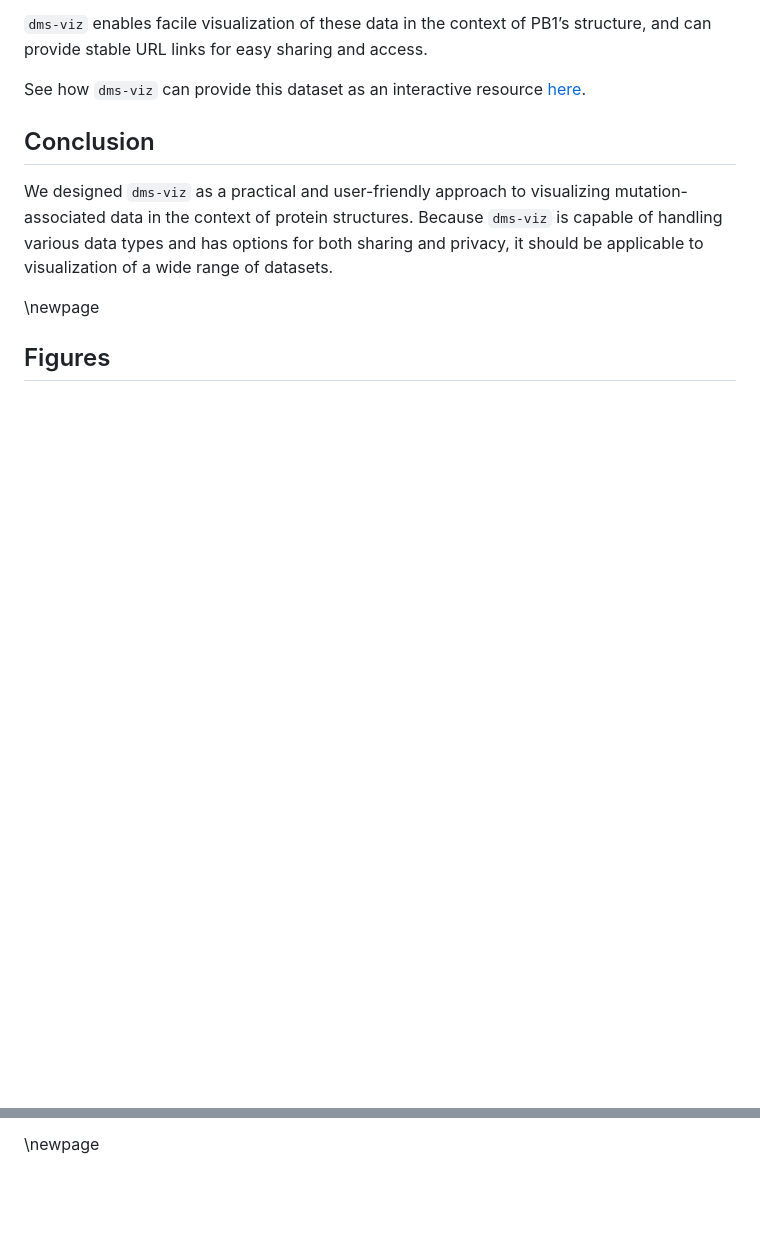
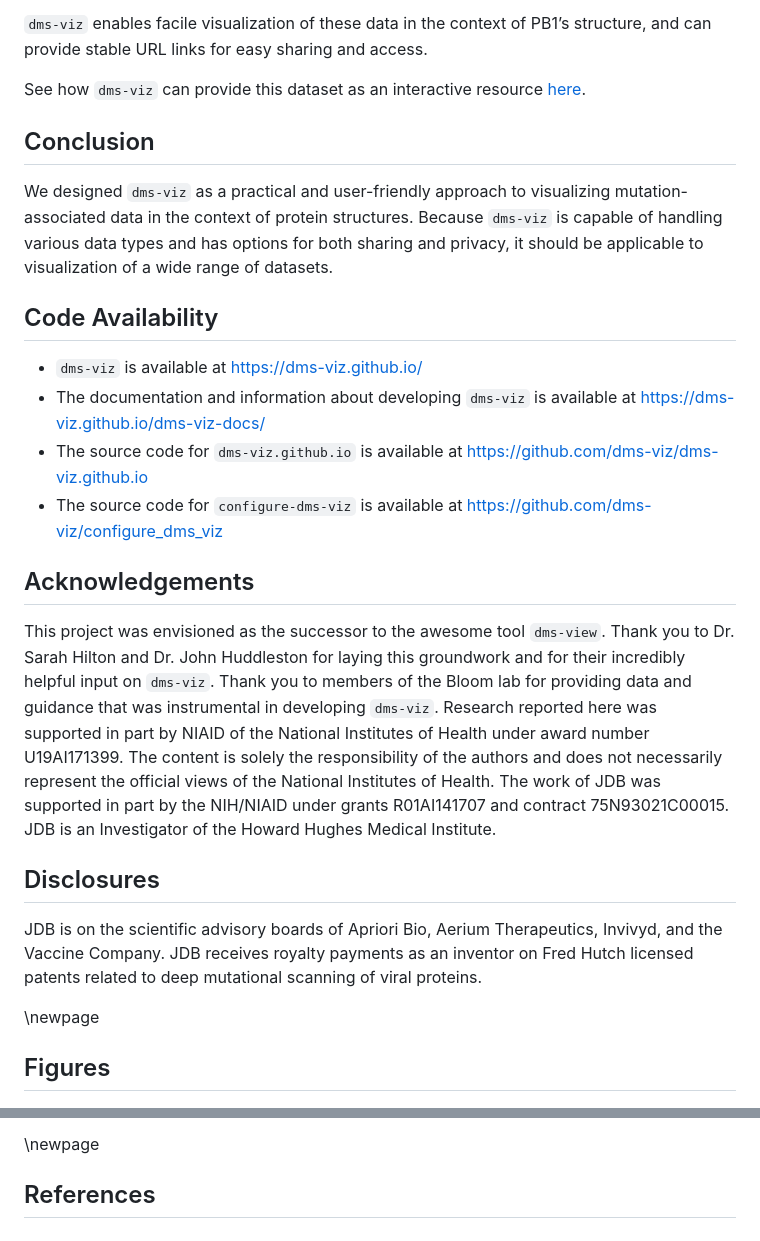
Before and after one commit to dms-viz/dms-viz.github.io, a Markdown page: paper/paper.md, 2 parts joined by grey strips. Drawn GitHub-style; blank space fills up the shorter version.

Commit message:
Add disclosures

```diff
--- a/paper/paper.md
+++ b/paper/paper.md
@@ -96,6 +96,21 @@ See how `dms-viz` can provide this dataset as an interactive resource [here](htt
 
 We designed `dms-viz`  as a practical and user-friendly approach to visualizing mutation-associated data in the context of protein structures.  Because `dms-viz` is capable of handling various data types and has options for both sharing and privacy, it should be applicable to visualization of a wide range of datasets.
 
+## Code Availability
+
+- `dms-viz` is available at <https://dms-viz.github.io/>
+- The documentation and information about developing `dms-viz` is available at <https://dms-viz.github.io/dms-viz-docs/>
+- The source code for `dms-viz.github.io` is available at <https://github.com/dms-viz/dms-viz.github.io>
+- The source code for `configure-dms-viz` is available at <https://github.com/dms-viz/configure_dms_viz>
+
+## Acknowledgements
+
+This project was envisioned as the successor to the awesome tool `dms-view`. Thank you to Dr. Sarah Hilton and Dr. John Huddleston for laying this groundwork and for their incredibly helpful input on `dms-viz`. Thank you to members of the Bloom lab for providing data and guidance that was instrumental in developing `dms-viz`. Research reported here was supported in part by NIAID of the National Institutes of Health under award number U19AI171399. The content is solely the responsibility of the authors and does not necessarily represent the official views of the National Institutes of Health. The work of JDB was supported in part by the NIH/NIAID under grants R01AI141707 and contract 75N93021C00015. JDB is an Investigator of the Howard Hughes Medical Institute.
+
+## Disclosures
+
+JDB is on the scientific advisory boards of Apriori Bio, Aerium Therapeutics, Invivyd, and the Vaccine Company. JDB receives royalty payments as an inventor on Fred Hutch licensed patents related to deep mutational scanning of viral proteins.
+
 \newpage
 
 ## Figures
@@ -114,3 +129,5 @@ We designed `dms-viz`  as a practical and user-friendly approach to visualizing
 **Figure 3**: *`dms-viz` provides a compact interface for exploring mutation-associated data*. The visual component of  `dms-viz` contains a line/point plot that shows a summary of the mutation-metric at all sites, in this case, mutation-escape from the constituents of a therapeutic antibody cocktail measured by DMS of the SARS-CoV-2 receptor binding domain (RBD) [@starrProspectiveMappingViral2021]. The user can zoom into specific regions of interest while maintaining context of the whole dataset using the context plot. Additionally, users can click on points in the focus plot to get details on every mutation for each site in the detail plot. Finally, sites that are selected on the focus plot by dragging are shown on the interactive protein structure colored by the summary statistic. In this example, the structure shown is the SARS-CoV-2 RBD bound to both antibodies in the therapeutic cocktail (PDB: 6XDG). A collapsible sidebar is used to configure the visualization and select the condition on the interactive protein structure. By collapsing out of view, the sidebar makes the visualization an optimal size for integrating into online platforms like websites and HTML presentation slides.
 
 \newpage
+
+## References
```
